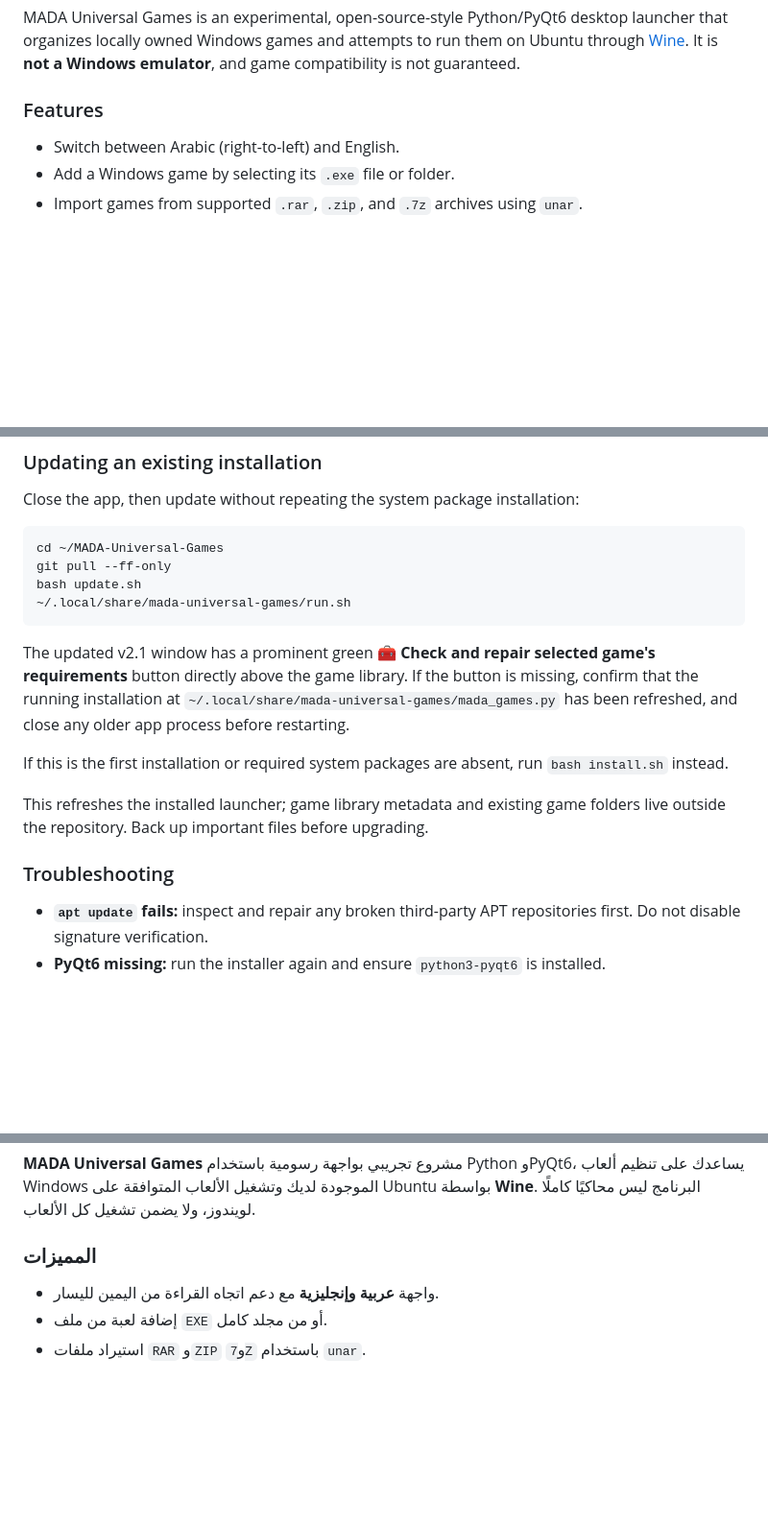
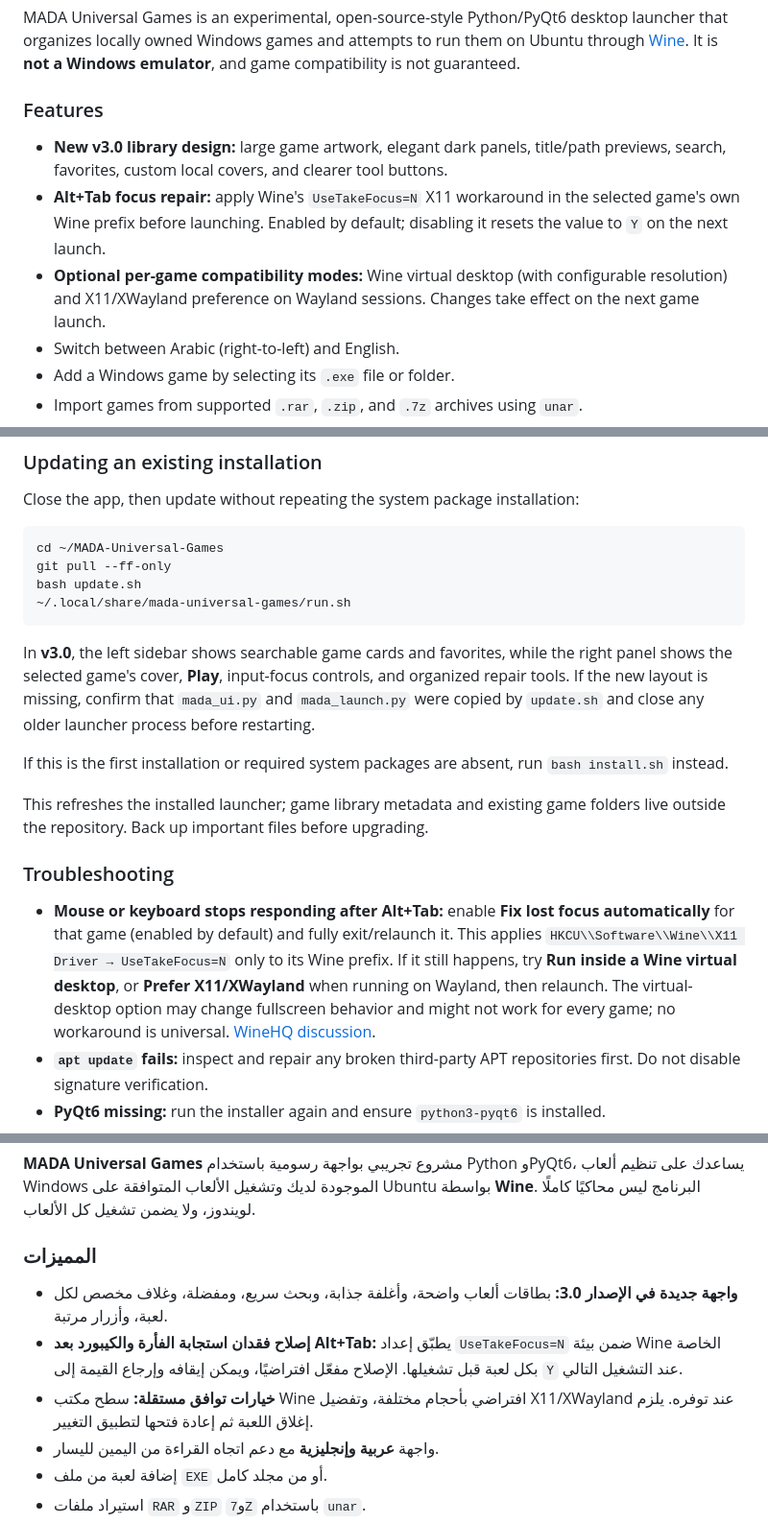
Before and after one commit to attack988/MADA-Universal-Games, a Markdown page: README.md, 3 parts joined by grey strips. Shown at 96% size. Drawn GitHub-style; blank space fills up the shorter version.

Commit message:
Document redesigned v3.0 launcher and per-game input-focus troubleshooting

````diff
--- a/README.md
+++ b/README.md
@@ -29,6 +29,9 @@ MADA Universal Games is an experimental, open-source-style Python/PyQt6 desktop
 
 ### Features
 
+- **New v3.0 library design:** large game artwork, elegant dark panels, title/path previews, search, favorites, custom local covers, and clearer tool buttons.
+- **Alt+Tab focus repair:** apply Wine's `UseTakeFocus=N` X11 workaround in the selected game's own Wine prefix before launching. Enabled by default; disabling it resets the value to `Y` on the next launch.
+- **Optional per-game compatibility modes:** Wine virtual desktop (with configurable resolution) and X11/XWayland preference on Wayland sessions. Changes take effect on the next game launch.
 - Switch between Arabic (right-to-left) and English.
 - Add a Windows game by selecting its `.exe` file or folder.
 - Import games from supported `.rar`, `.zip`, and `.7z` archives using `unar`.
@@ -94,7 +97,7 @@ bash update.sh
 ~/.local/share/mada-universal-games/run.sh
 ```
 
-The updated v2.1 window has a prominent green **🧰 Check and repair selected game's requirements** button directly above the game library. If the button is missing, confirm that the running installation at `~/.local/share/mada-universal-games/mada_games.py` has been refreshed, and close any older app process before restarting.
+In **v3.0**, the left sidebar shows searchable game cards and favorites, while the right panel shows the selected game's cover, **Play**, input-focus controls, and organized repair tools. If the new layout is missing, confirm that `mada_ui.py` and `mada_launch.py` were copied by `update.sh` and close any older launcher process before restarting.
 
 If this is the first installation or required system packages are absent, run `bash install.sh` instead.
 
@@ -102,6 +105,7 @@ This refreshes the installed launcher; game library metadata and existing game f
 
 ### Troubleshooting
 
+- **Mouse or keyboard stops responding after Alt+Tab:** enable **Fix lost focus automatically** for that game (enabled by default) and fully exit/relaunch it. This applies `HKCU\\Software\\Wine\\X11 Driver → UseTakeFocus=N` only to its Wine prefix. If it still happens, try **Run inside a Wine virtual desktop**, or **Prefer X11/XWayland** when running on Wayland, then relaunch. The virtual-desktop option may change fullscreen behavior and might not work for every game; no workaround is universal. [WineHQ discussion](https://bugs.winehq.org/show_bug.cgi?id=57585).
 - **`apt update` fails:** inspect and repair any broken third-party APT repositories first. Do not disable signature verification.
 - **PyQt6 missing:** run the installer again and ensure `python3-pyqt6` is installed.
 - **Wine not installed:** install `wine` from your Ubuntu repository or consult WineHQ for your exact Ubuntu release.
@@ -122,6 +126,9 @@ This refreshes the installed launcher; game library metadata and existing game f
 
 ### المميزات
 
+- **واجهة جديدة في الإصدار 3.0:** بطاقات ألعاب واضحة، وأغلفة جذابة، وبحث سريع، ومفضلة، وغلاف مخصص لكل لعبة، وأزرار مرتبة.
+- **إصلاح فقدان استجابة الفأرة والكيبورد بعد Alt+Tab:** يطبّق إعداد `UseTakeFocus=N` ضمن بيئة Wine الخاصة بكل لعبة قبل تشغيلها. الإصلاح مفعّل افتراضيًا، ويمكن إيقافه وإرجاع القيمة إلى `Y` عند التشغيل التالي.
+- **خيارات توافق مستقلة:** سطح مكتب Wine افتراضي بأحجام مختلفة، وتفضيل X11/XWayland عند توفره. يلزم إغلاق اللعبة ثم إعادة فتحها لتطبيق التغيير.
 - واجهة **عربية وإنجليزية** مع دعم اتجاه القراءة من اليمين لليسار.
 - إضافة لعبة من ملف `EXE` أو من مجلد كامل.
 - استيراد ملفات `RAR` و`ZIP` و`7Z` باستخدام `unar`.
````
Also changed, not shown: other parts of README.md (+3 -2 lines).
